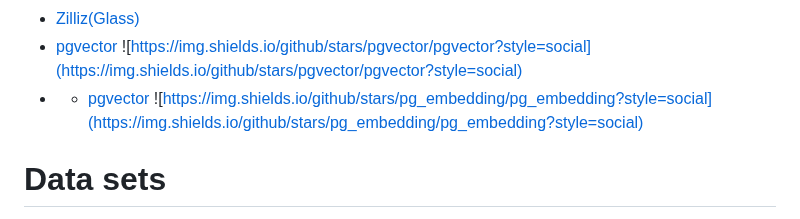
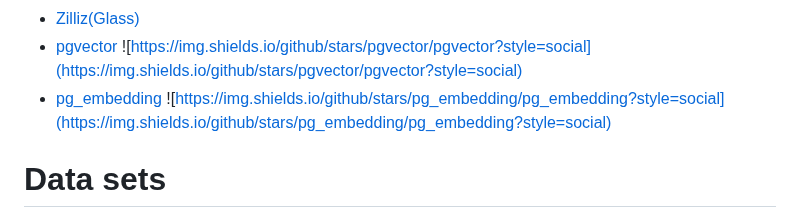
Before and after one commit to erikbern/ann-benchmarks, a Markdown page: README.md, the part around the change. Drawn GitHub-style.

```diff
--- a/README.md
+++ b/README.md
@@ -44,7 +44,7 @@ Evaluated
 * [Milvus](https://github.com/milvus-io/milvus) ![https://img.shields.io/github/stars/milvus-io/milvus?style=social](https://img.shields.io/github/stars/milvus-io/milvus?style=social): [Knowhere](https://github.com/milvus-io/knowhere)
 * [Zilliz(Glass)](https://github.com/hhy3/pyglass)
 * [pgvector](https://github.com/pgvector/pgvector) ![https://img.shields.io/github/stars/pgvector/pgvector?style=social](https://img.shields.io/github/stars/pgvector/pgvector?style=social)
-* * [pgvector](https://github.com/neondatabase/pg_embedding) ![https://img.shields.io/github/stars/pg_embedding/pg_embedding?style=social](https://img.shields.io/github/stars/pg_embedding/pg_embedding?style=social)
+* [pg_embedding](https://github.com/neondatabase/pg_embedding) ![https://img.shields.io/github/stars/pg_embedding/pg_embedding?style=social](https://img.shields.io/github/stars/pg_embedding/pg_embedding?style=social)
 
 Data sets
 =========
```
